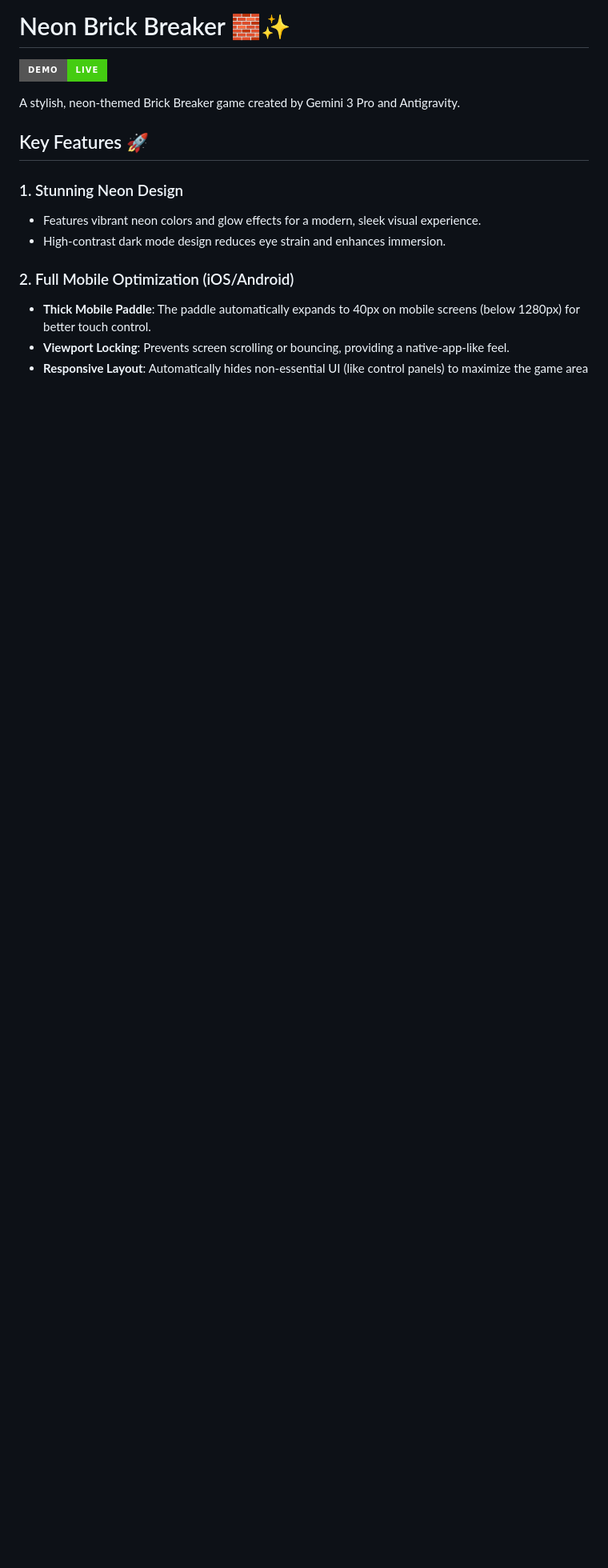
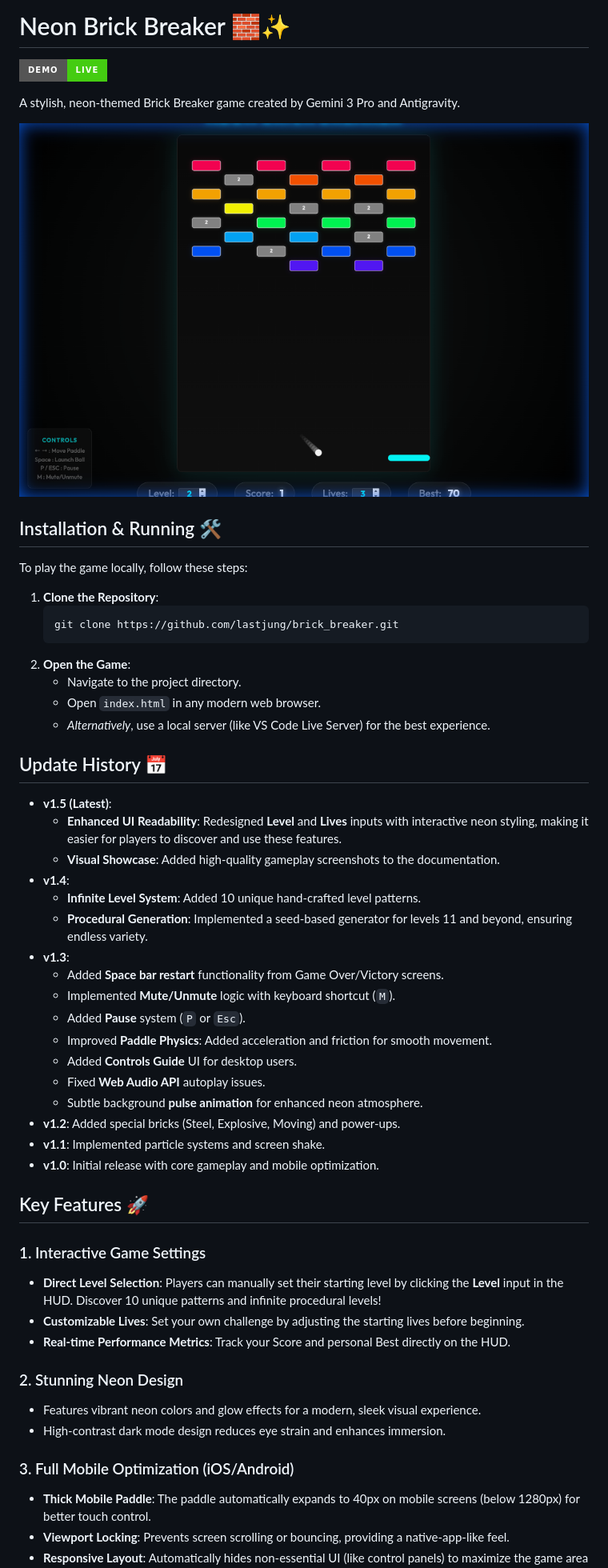
Before and after one commit to lastjung/brick_breaker, a Markdown page: README.md, the part around the change printed below. Shown: that part at 80% size. Drawn GitHub-style; pictures changed too: assets/screenshots/level_2_screenshot.png (added); badges without logos; blank space fills up the shorter version.

````diff
--- a/README.md
+++ b/README.md
@@ -4,13 +4,53 @@
 
 A stylish, neon-themed Brick Breaker game created by Gemini 3 Pro and Antigravity.
 
+![Level 2 Gameplay](assets/screenshots/level_2_screenshot.png)
+
+## Installation & Running 🛠️
+
+To play the game locally, follow these steps:
+
+1.  **Clone the Repository**:
+    ```bash
+    git clone https://github.com/lastjung/brick_breaker.git
+    ```
+2.  **Open the Game**:
+    - Navigate to the project directory.
+    - Open `index.html` in any modern web browser.
+    - *Alternatively*, use a local server (like VS Code Live Server) for the best experience.
+
+## Update History 📅
+
+- **v1.5 (Latest)**:
+  - **Enhanced UI Readability**: Redesigned **Level** and **Lives** inputs with interactive neon styling, making it easier for players to discover and use these features.
+  - **Visual Showcase**: Added high-quality gameplay screenshots to the documentation.
+- **v1.4**:
+  - **Infinite Level System**: Added 10 unique hand-crafted level patterns.
+  - **Procedural Generation**: Implemented a seed-based generator for levels 11 and beyond, ensuring endless variety.
+- **v1.3**:
+  - Added **Space bar restart** functionality from Game Over/Victory screens.
+  - Implemented **Mute/Unmute** logic with keyboard shortcut (`M`).
+  - Added **Pause** system (`P` or `Esc`).
+  - Improved **Paddle Physics**: Added acceleration and friction for smooth movement.
+  - Added **Controls Guide** UI for desktop users.
+  - Fixed **Web Audio API** autoplay issues.
+  - Subtle background **pulse animation** for enhanced neon atmosphere.
+- **v1.2**: Added special bricks (Steel, Explosive, Moving) and power-ups.
+- **v1.1**: Implemented particle systems and screen shake.
+- **v1.0**: Initial release with core gameplay and mobile optimization.
+
 ## Key Features 🚀
 
-### 1. Stunning Neon Design
+### 1. Interactive Game Settings
+- **Direct Level Selection**: Players can manually set their starting level by clicking the **Level** input in the HUD. Discover 10 unique patterns and infinite procedural levels!
+- **Customizable Lives**: Set your own challenge by adjusting the starting lives before beginning.
+- **Real-time Performance Metrics**: Track your Score and personal Best directly on the HUD.
+
+### 2. Stunning Neon Design
 - Features vibrant neon colors and glow effects for a modern, sleek visual experience.
 - High-contrast dark mode design reduces eye strain and enhances immersion.
 
-### 2. Full Mobile Optimization (iOS/Android)
+### 3. Full Mobile Optimization (iOS/Android)
 - **Thick Mobile Paddle**: The paddle automatically expands to 40px on mobile screens (below 1280px) for better touch control.
 - **Viewport Locking**: Prevents screen scrolling or bouncing, providing a native-app-like feel.
 - **Responsive Layout**: Automatically hides non-essential UI (like control panels) to maximize the game area on smaller screens.
````
Also changed, not shown: other parts of README.md (+9 -5 lines), assets/screenshots/main_screenshot.png (added), 3 other files.
